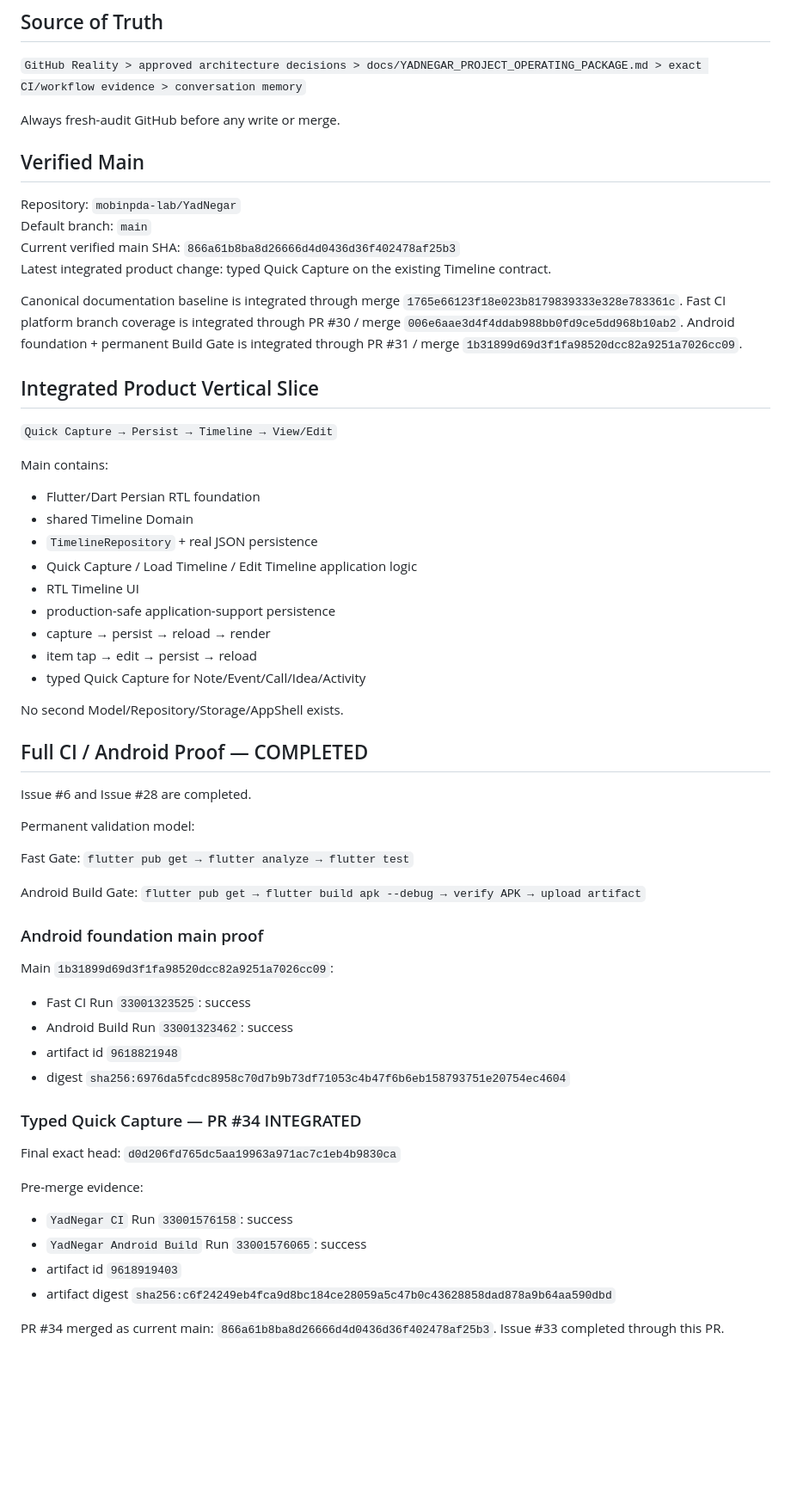
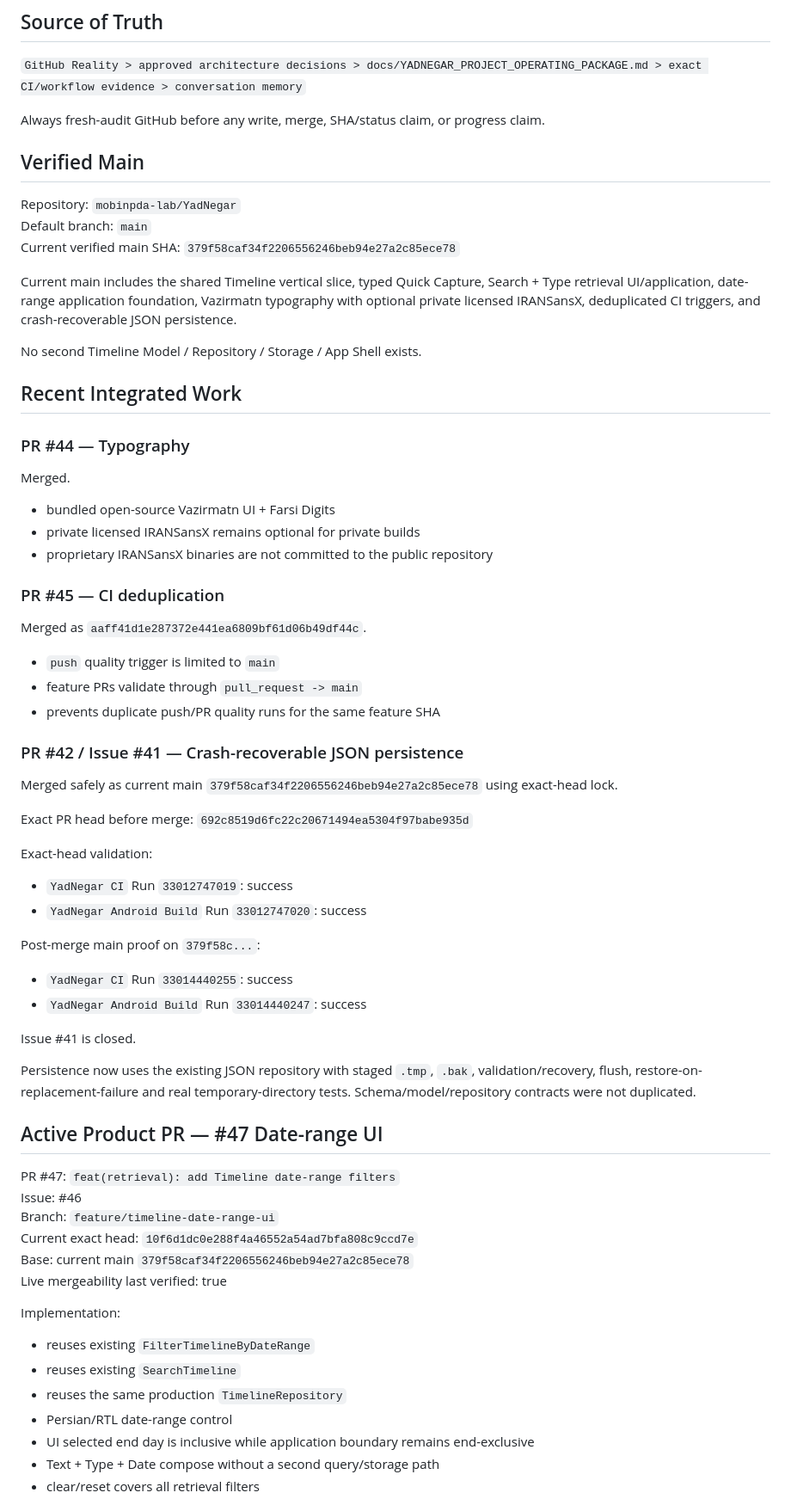
Before and after one commit to mobinpda-lab/YadNegar, a Markdown page: docs/AI_CONTINUATION_STATE.md, the part around one of its changes. Shown at 86% size. GitHub-like rendering; blank space fills up the shorter version.

Commit message:
docs: refresh continuation state after reliability merge

```diff
--- a/docs/AI_CONTINUATION_STATE.md
+++ b/docs/AI_CONTINUATION_STATE.md
@@ -5,63 +5,62 @@ Last updated: 2026-08-26
 ## Source of Truth
 `GitHub Reality > approved architecture decisions > docs/YADNEGAR_PROJECT_OPERATING_PACKAGE.md > exact CI/workflow evidence > conversation memory`
 
-Always fresh-audit GitHub before any write or merge.
+Always fresh-audit GitHub before any write, merge, SHA/status claim, or progress claim.
 
 ## Verified Main
 Repository: `mobinpda-lab/YadNegar`
 Default branch: `main`
-Current verified main SHA: `866a61b8ba8d26666d4d0436d36f402478af25b3`
-Latest integrated product change: typed Quick Capture on the existing Timeline contract.
+Current verified main SHA: `379f58caf34f2206556246beb94e27a2c85ece78`
 
-Canonical documentation baseline is integrated through merge `1765e66123f18e023b8179839333e328e783361c`.
-Fast CI platform branch coverage is integrated through PR #30 / merge `006e6aae3d4f4ddab988bb0fd9ce5dd968b10ab2`.
-Android foundation + permanent Build Gate is integrated through PR #31 / merge `1b31899d69d3f1fa98520dcc82a9251a7026cc09`.
+Current main includes the shared Timeline vertical slice, typed Quick Capture, Search + Type retrieval UI/application, date-range application foundation, Vazirmatn typography with optional private licensed IRANSansX, deduplicated CI triggers, and crash-recoverable JSON persistence.
 
-## Integrated Product Vertical Slice
-`Quick Capture → Persist → Timeline → View/Edit`
+No second Timeline Model / Repository / Storage / App Shell exists.
 
-Main contains:
-- Flutter/Dart Persian RTL foundation
-- shared Timeline Domain
-- `TimelineRepository` + real JSON persistence
-- Quick Capture / Load Timeline / Edit Timeline application logic
-- RTL Timeline UI
-- production-safe application-support persistence
-- capture → persist → reload → render
-- item tap → edit → persist → reload
-- typed Quick Capture for Note/Event/Call/Idea/Activity
+## Recent Integrated Work
+### PR #44 — Typography
+Merged.
+- bundled open-source Vazirmatn UI + Farsi Digits
+- private licensed IRANSansX remains optional for private builds
+- proprietary IRANSansX binaries are not committed to the public repository
 
-No second Model/Repository/Storage/AppShell exists.
+### PR #45 — CI deduplication
+Merged as `aaff41d1e287372e441ea6809bf61d06b49df44c`.
+- `push` quality trigger is limited to `main`
+- feature PRs validate through `pull_request -> main`
+- prevents duplicate push/PR quality runs for the same feature SHA
 
-## Full CI / Android Proof — COMPLETED
-Issue #6 and Issue #28 are completed.
+### PR #42 / Issue #41 — Crash-recoverable JSON persistence
+Merged safely as current main `379f58caf34f2206556246beb94e27a2c85ece78` using exact-head lock.
 
-Permanent validation model:
+Exact PR head before merge:
+`692c8519d6fc22c20671494ea5304f97babe935d`
 
-Fast Gate:
-`flutter pub get → flutter analyze → flutter test`
+Exact-head validation:
+- `YadNegar CI` Run `33012747019`: success
+- `YadNegar Android Build` Run `33012747020`: success
 
-Android Build Gate:
-`flutter pub get → flutter build apk --debug → verify APK → upload artifact`
+Post-merge main proof on `379f58c...`:
+- `YadNegar CI` Run `33014440255`: success
+- `YadNegar Android Build` Run `33014440247`: success
 
-### Android foundation main proof
-Main `1b31899d69d3f1fa98520dcc82a9251a7026cc09`:
-- Fast CI Run `33001323525`: success
-- Android Build Run `33001323462`: success
-- artifact id `9618821948`
-- digest `sha256:6976da5fcdc8958c70d7b9b73df71053c4b47f6b6eb158793751e20754ec4604`
+Issue #41 is closed.
 
-### Typed Quick Capture — PR #34 INTEGRATED
-Final exact head:
-`d0d206fd765dc5aa19963a971ac7c1eb4b9830ca`
+Persistence now uses the existing JSON repository with staged `.tmp`, `.bak`, validation/recovery, flush, restore-on-replacement-failure and real temporary-directory tests. Schema/model/repository contracts were not duplicated.
 
-Pre-merge evidence:
-- `YadNegar CI` Run `33001576158`: success
-- `YadNegar Android Build` Run `33001576065`: success
-- artifact id `9618919403`
-- artifact digest `sha256:c6f24249eb4fca9d8bc184ce28059a5c47b0c43628858dad878a9b64aa590dbd`
+## Active Product PR — #47 Date-range UI
+PR #47: `feat(retrieval): add Timeline date-range filters`
+Issue: #46
+Branch: `feature/timeline-date-range-ui`
+Current exact head: `10f6d1dc0e288f4a46552a54ad7bfa808c9ccd7e`
+Base: current main `379f58caf34f2206556246beb94e27a2c85ece78`
+Live mergeability last verified: true
 
-PR #34 merged as current main:
-`866a61b8ba8d26666d4d0436d36f402478af25b3`.
-Issue #33 completed through this PR.
+Implementation:
+- reuses existing `FilterTimelineByDateRange`
+- reuses existing `SearchTimeline`
+- reuses the same production `TimelineRepository`
+- Persian/RTL date-range control
+- UI selected end day is inclusive while application boundary remains end-exclusive
+- Text + Type + Date compose without a second query/storage path
+- clear/reset covers all retrieval filters
 
```
Also changed, not shown: other parts of docs/AI_CONTINUATION_STATE.md (+43 -85 lines).
